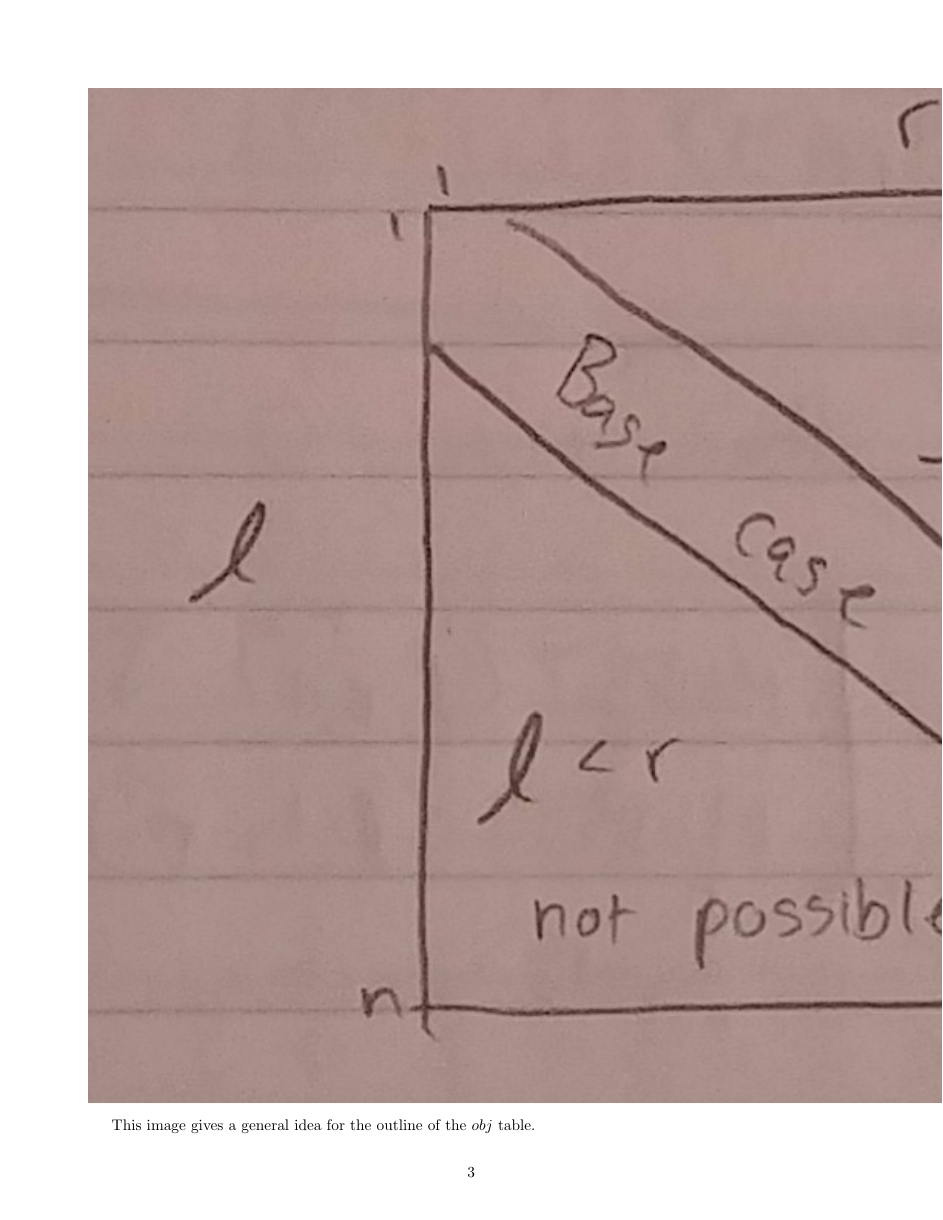
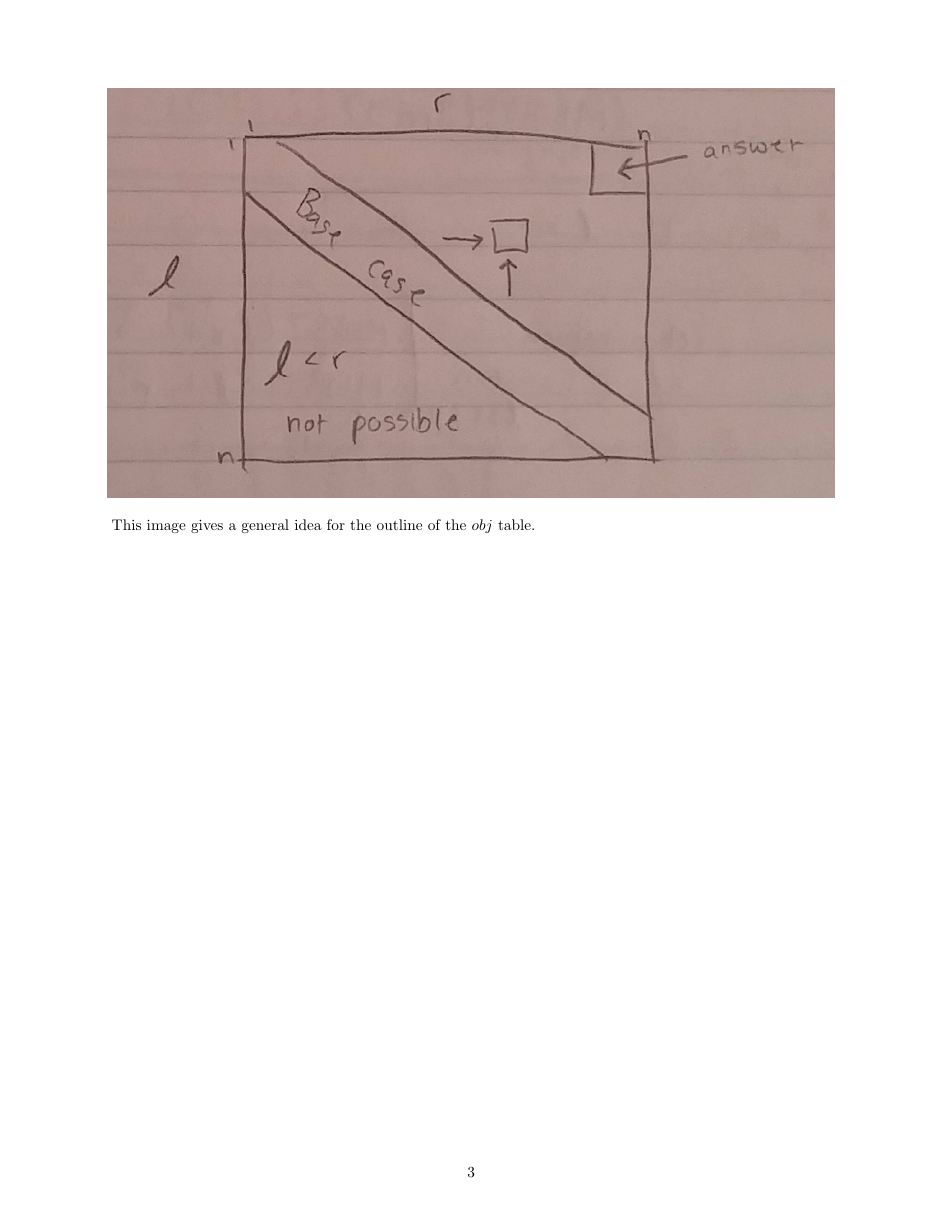
Before and after one commit to iggy14750/algos1510, a LaTeX problem sheet (assignment10/a10.tex): page 3 of 3. Compiled offline with pdfLaTeX.

Commit message:
Fix image

```diff
--- a/assignment10/a10.tex
+++ b/assignment10/a10.tex
@@ -15,7 +15,7 @@
 \providecommand{\soln}{\textbf{Solution: }}
 \providecommand{\image}[1]{
     \begin{center}
-        \includegraphics%[width=0.95\textwidth]
+        \includegraphics[width=0.95\textwidth]
             {#1}
     \end{center}
 }
```
